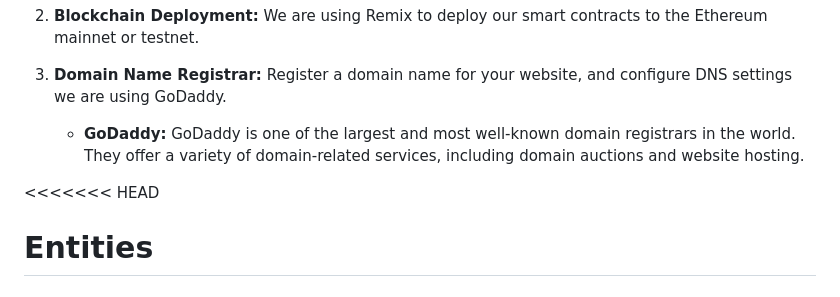
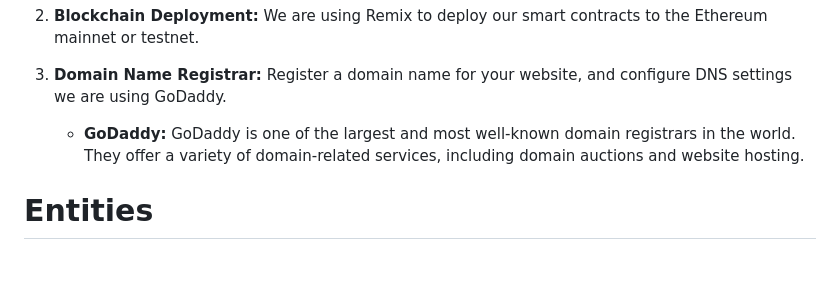
Before and after one commit to A-GHOSH-dev/blockchain-project, a Markdown page: README.md, the part around the change printed below. GitHub-like rendering; blank space fills up the shorter version.

```diff
--- a/README.md
+++ b/README.md
@@ -522,7 +522,6 @@ Building a website for carbon credits using blockchain and the Ethereum platform
 3. **Domain Name Registrar:** Register a domain name for your website, and configure DNS settings we are using GoDaddy.
 	- **GoDaddy:** GoDaddy is one of the largest and most well-known domain registrars in the world. They offer a variety of domain-related services, including domain auctions and website hosting.
 
-<<<<<<< HEAD
 # Entities
 
 ### User
```
Also changed, not shown: other parts of README.md (+0 -1 lines).
